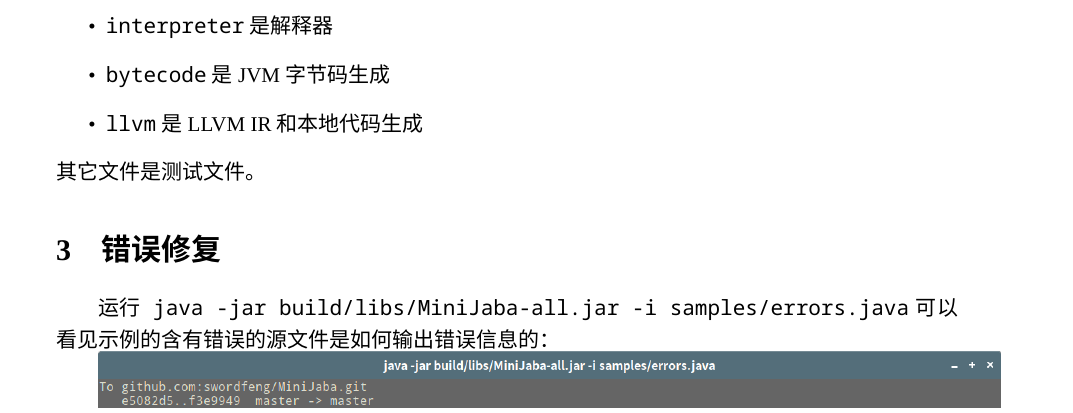
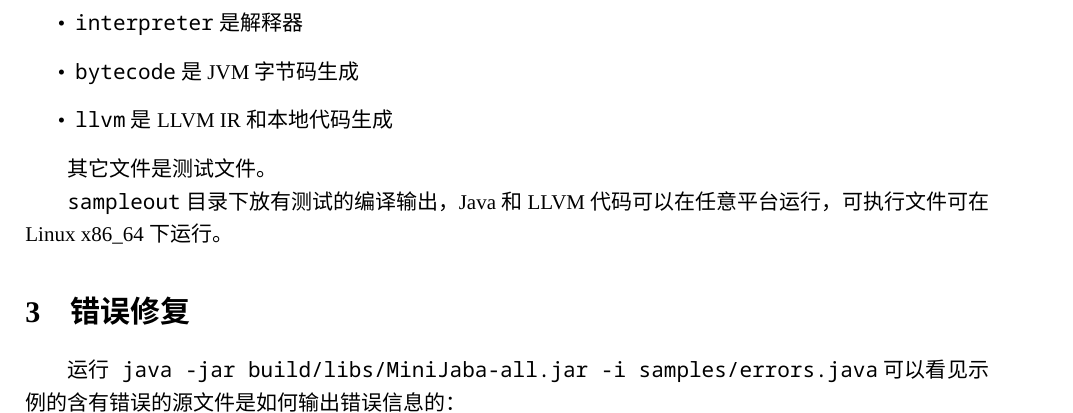
Before and after one commit to swordfeng/MiniJaba, a LaTeX document (report.tex): part of page 2 of 5 before the commit and part of page 2 of 4 after it, cut so that both start at the same text. Compiled offline with XeLaTeX; a missing font is replaced by an installed copy or a similar font.

Commit message:
typesetting

```diff
--- a/report.tex
+++ b/report.tex
@@ -9,7 +9,7 @@
 \usepackage{listings}
 \usepackage{color}
 
-\usepackage[margin=1in]{geometry}
+\usepackage[margin=2cm]{geometry}
 
 \setmainfont{Times New Roman}
 \setmonofont{Noto Sans Mono}
@@ -74,8 +74,10 @@
     \item {\tt interpreter}是解释器
     \item {\tt bytecode}是JVM字节码生成
     \item {\tt llvm}是LLVM IR和本地代码生成
-\end{itemize}
-其它文件是测试文件。
+\end{itemize} \par
+其它文件是测试文件。\par
+{\tt sampleout}目录下放有测试的编译输出，Java和LLVM代码可以在任意平台运行，
+可执行文件可在Linux x86\_64下运行。
 
 \section{错误修复}
 运行{\tt java -jar build/libs/MiniJaba-all.jar -i samples/errors.java}
```
Also changed, not shown: report.pdf, report.tex (2 more changed lines).
